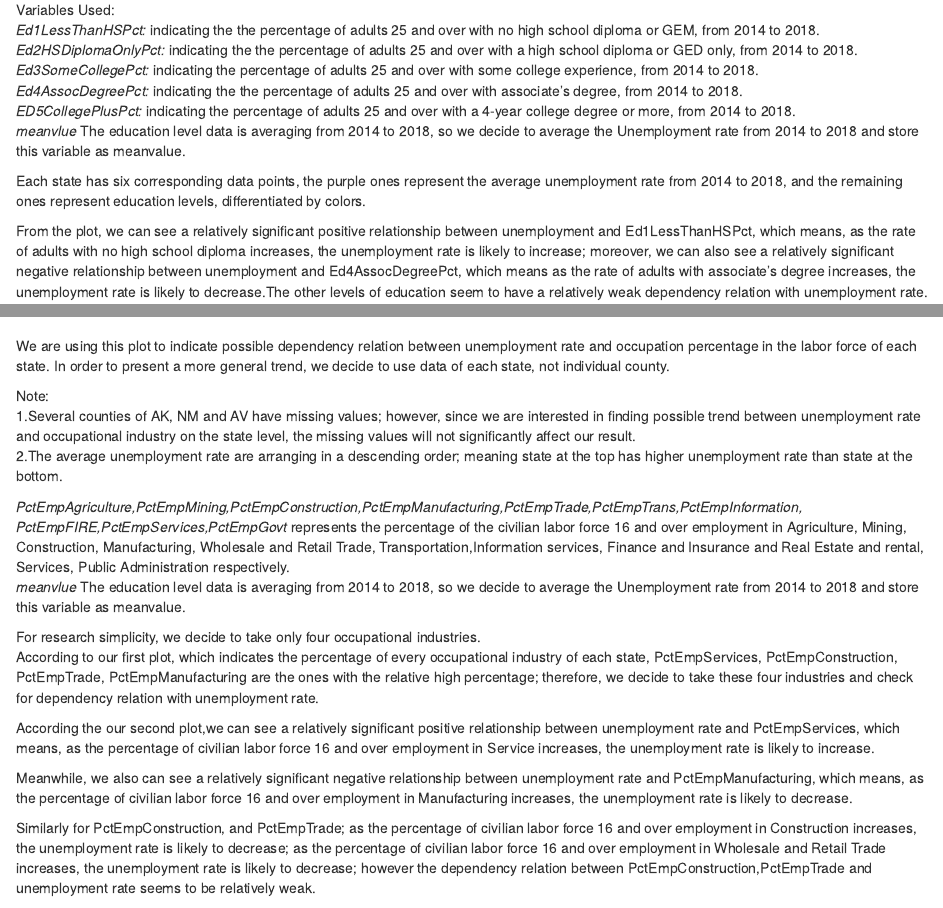
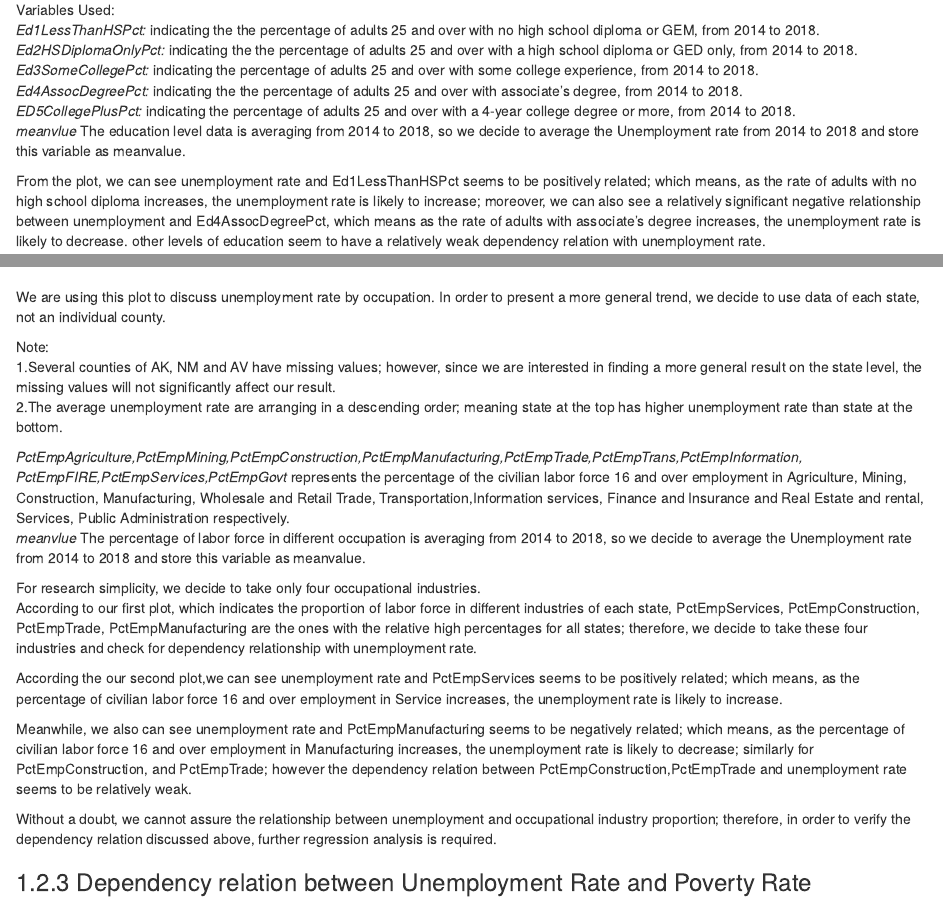
Before and after one commit to YilingTian2746/RuralAtlas, an R Markdown document (05-results.Rmd): the page in a window 1100 px wide, from 2320 px down, and a second part further down, joined at a grey line. Rendered offline with R 4.5, knitr and Pandoc, with nearby package versions; drawn as R Markdown's standard HTML page in place of the format the file asks for; some code elsewhere in the file could not run offline.

Commit message:
Some words corrections.

````diff
--- a/05-results.Rmd
+++ b/05-results.Rmd
@@ -293,11 +293,11 @@ ggplot(unemploy_edu, aes(Rate, fct_reorder2(State, Type=="meanvalue",Rate,.desc=
   theme(legend.position="right", legend.direction="vertical", plot.title = element_text(size=18))
 ```
 
-We are using this plot to illustrate the dependency relationship between unemployment rate and education level of each state. In order to present a more general trend, we decide to use data of each state, not individual county.\
+We are using this plot to illustrate the dependency relationship between unemployment rate and education level of each state. In order to present a more general trend, we decide to use data of each state, not an individual county.\
 
 Note: \
-1.This graph excludes PR; since we don't have information on education levels on the state level.\
-2.Several counties of AK and HI have missing values on unemployment rate; however, since we are interested in finding possible trend between unemployment rate and poverty rate on the state level, the missing values will not significantly affect our result.\
+1.This graph excludes PR; since we don't have information on education levels on this state.\
+2.Several counties of AK and HI have missing values; however, since we are interested in finding possible trend between unemployment rate and education levels on the state level, the missing values will not significantly affect our result.\
 3.the average unemployment rate are arranging in a descending order; meaning state at the top has higher unemployment rate than state at the bottom.\
 
 Variables Used:\
@@ -308,12 +308,10 @@ Variables Used:\
 *ED5CollegePlusPct:* indicating the percentage of adults 25 and over with a 4-year college degree or more, from 2014 to 2018.\
 *meanvlue* The education level data is averaging from 2014 to 2018, so we decide to average the Unemployment rate from 2014 to 2018 and store this variable as meanvalue.\
 
-Each state has six corresponding data points, the purple ones represent the average unemployment rate from 2014 to 2018, and the remaining ones represent education levels, differentiated by colors.\
 
-From the plot, we can see a relatively significant positive relationship between unemployment and Ed1LessThanHSPct, which means, as the rate of adults with no high school diploma increases, the unemployment rate is likely to increase; moreover, we can also see a relatively significant negative relationship between unemployment and Ed4AssocDegreePct, which means as the rate of adults with associate's degree increases, the unemployment rate is likely to decrease.The other levels of education seem to have a relatively weak dependency relation with unemployment rate.\
+From the plot, we can see unemployment rate and Ed1LessThanHSPct seems to be positively related; which means, as the rate of adults with no high school diploma increases, the unemployment rate is likely to increase; moreover, we can also see a relatively significant negative relationship between unemployment and Ed4AssocDegreePct, which means as the rate of adults with associate's degree increases, the unemployment rate is likely to decrease. other levels of education seem to have a relatively weak dependency relation with unemployment rate.\
 
-Without a doubt, we cannot assure the relationship between Unemployment and Education Levels; therefore, in order to verify the dependency relation discussed above, we need to do further regression analysis.\
-
+Without a doubt, we cannot assure the relationship between Unemployment rate and Education Levels; therefore, in order to verify the dependency relationship discussed above, further regression analysis is required.\
 
 ### Dependency relation between Unemployment Rate and Occupation Industries
 
@@ -372,25 +370,23 @@ ggplot(unemploy_occu, aes(Rate, fct_reorder2(State, Type=="meanvalue",Rate,.desc
   theme(legend.position="right", legend.direction="vertical", legend.title = element_text(size=16))
 ```
 
-We are using this plot to indicate possible dependency relation between unemployment rate and occupation percentage in the labor force of each state. In order to present a more general trend, we decide to use data of each state, not individual county.\
+We are using this plot to discuss unemployment rate by occupation. In order to present a more general trend, we decide to use data of each state, not an individual county.\
 
 Note: \
-1.Several counties of AK, NM and AV have missing values; however, since we are interested in finding possible trend between unemployment rate and occupational industry on the state level, the missing values will not significantly affect our result.\
+1.Several counties of AK, NM and AV have missing values; however, since we are interested in finding a more general result on the state level, the missing values will not significantly affect our result.\
 2.The average unemployment rate are arranging in a descending order; meaning state at the top has higher unemployment rate than state at the bottom.\
 
 *PctEmpAgriculture,PctEmpMining,PctEmpConstruction,PctEmpManufacturing,PctEmpTrade,PctEmpTrans,PctEmpInformation, PctEmpFIRE,PctEmpServices,PctEmpGovt* represents the percentage of the civilian labor force 16 and over employment in Agriculture, Mining, Construction, Manufacturing, Wholesale and Retail Trade, Transportation,Information services, Finance and Insurance and Real Estate and rental, Services, Public Administration respectively.\
-*meanvlue* The education level data is averaging from 2014 to 2018, so we decide to average the Unemployment rate from 2014 to 2018 and store this variable as meanvalue.\
+*meanvlue* The percentage of labor force in different occupation is averaging from 2014 to 2018, so we decide to average the Unemployment rate from 2014 to 2018 and store this variable as meanvalue.\
 
 For research simplicity, we decide to take only four occupational industries.\
-According to our first plot, which indicates the percentage of every occupational industry of each state, PctEmpServices, PctEmpConstruction, PctEmpTrade, PctEmpManufacturing are the ones with the relative high percentage; therefore, we decide to take these four industries and check for dependency relation with unemployment rate.\
+According to our first plot, which indicates the proportion of labor force in different industries of each state, PctEmpServices, PctEmpConstruction, PctEmpTrade, PctEmpManufacturing are the ones with the relative high percentages for all states; therefore, we decide to take these four industries and check for dependency relationship with unemployment rate.\
 
-According the our second plot,we can see a relatively significant positive relationship between unemployment rate and PctEmpServices, which means, as the percentage of civilian labor force 16 and over employment in Service increases, the unemployment rate is likely to increase.\
+According the our second plot,we can see unemployment rate and PctEmpServices seems to be positively related; which means, as the percentage of civilian labor force 16 and over employment in Service increases, the unemployment rate is likely to increase.\
 
-Meanwhile, we also can see a relatively significant negative relationship between unemployment rate and PctEmpManufacturing, which means, as the percentage of civilian labor force 16 and over employment in Manufacturing increases, the unemployment rate is likely to decrease.\
+Meanwhile, we also can see unemployment rate and PctEmpManufacturing seems to be negatively related; which means, as the percentage of civilian labor force 16 and over employment in Manufacturing increases, the unemployment rate is likely to decrease; similarly for PctEmpConstruction, and PctEmpTrade; however the dependency relation between PctEmpConstruction,PctEmpTrade and unemployment rate seems to be relatively weak.\
 
-Similarly for PctEmpConstruction, and PctEmpTrade; as the percentage of civilian labor force 16 and over employment in Construction increases, the unemployment rate is likely to decrease; as the percentage of civilian labor force 16 and over employment in Wholesale and Retail Trade increases, the unemployment rate is likely to decrease; however the dependency relation between PctEmpConstruction,PctEmpTrade and unemployment rate seems to be relatively weak.\
-
-Without a doubt, we cannot assure the relationship between unemployment and occupational industry proportion; therefore, in order to verify the dependency relation discussed above, we need to do further regression analysis.\
+Without a doubt, we cannot assure the relationship between unemployment and occupational industry proportion; therefore, in order to verify the dependency relation discussed above, further regression analysis is required.\
 
 ### Dependency relation between Unemployment Rate and Poverty Rate
 
````
